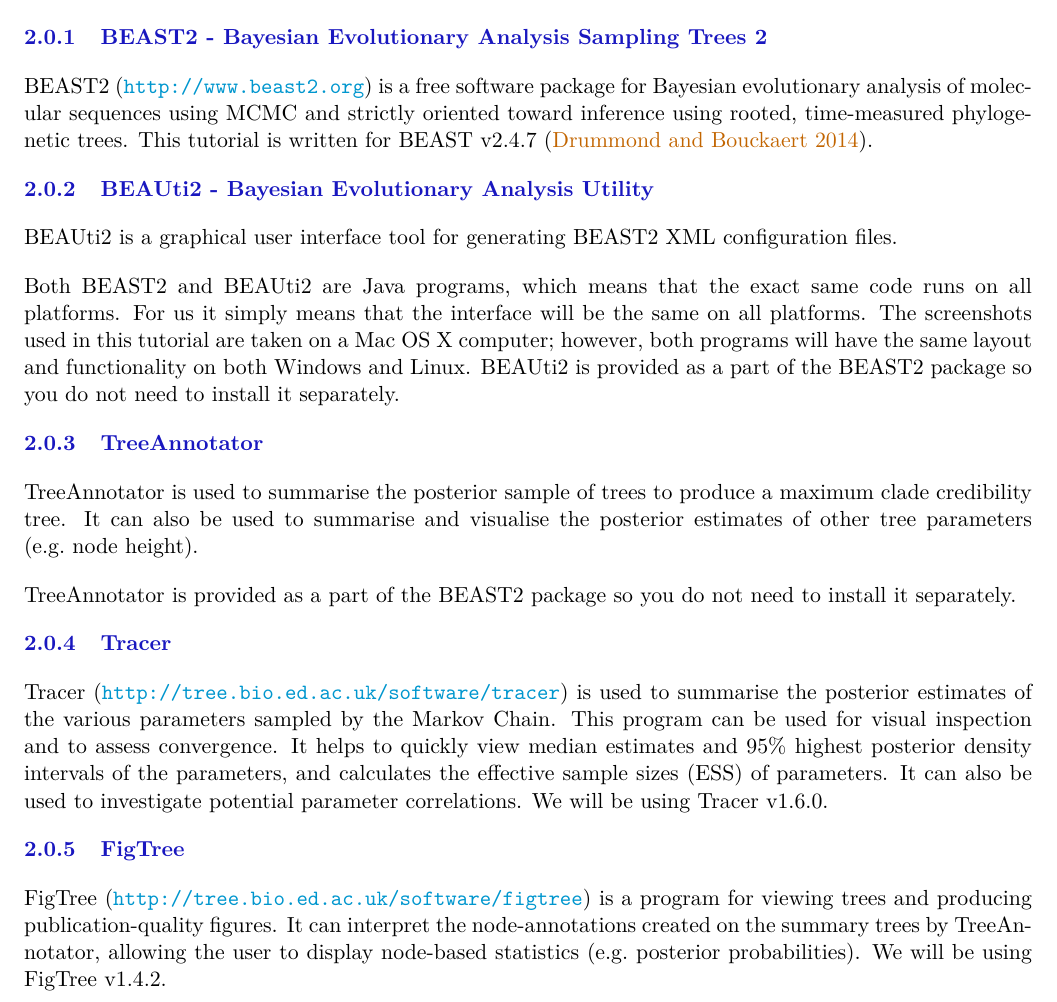
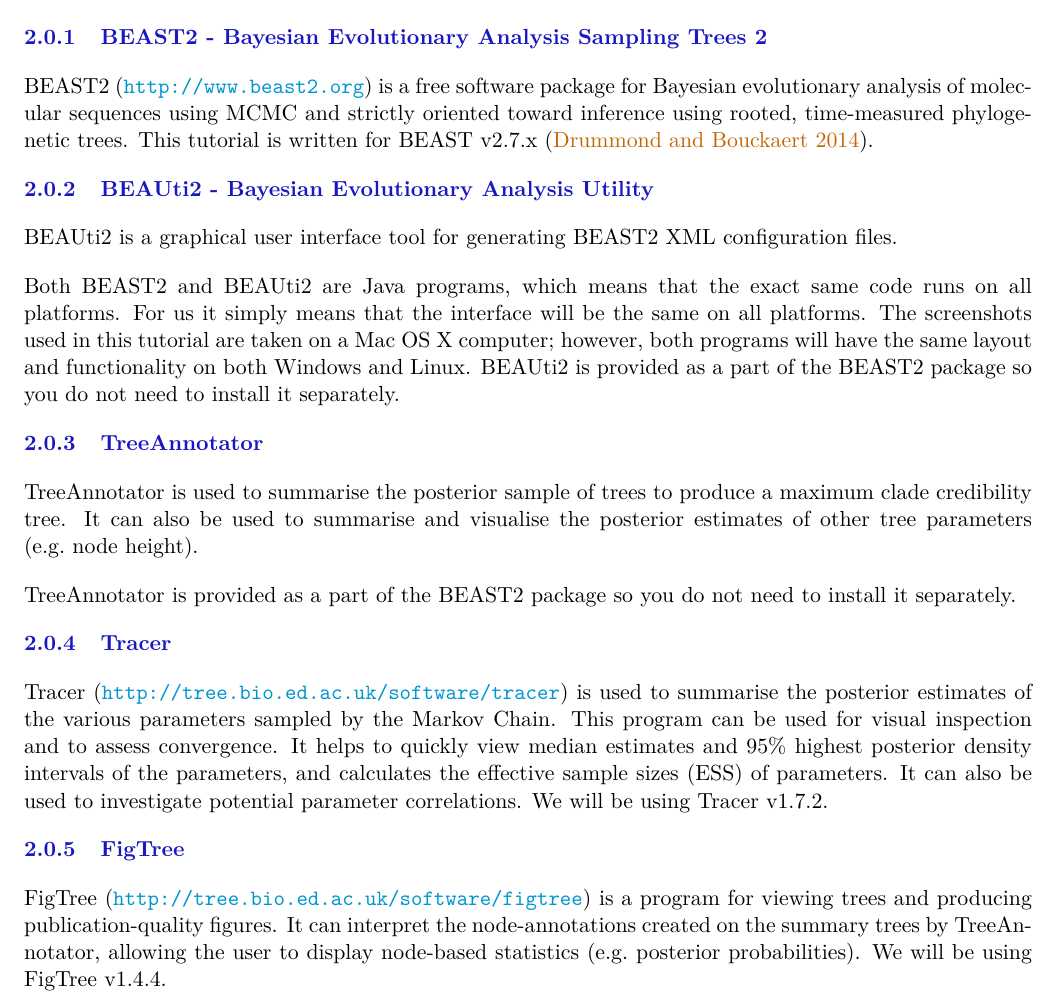
Before and after one commit to nicfel/Mascot-Tutorial, a LaTeX document (main.tex): part of page 2 of 13, cut so that both start at the same text. Compiled offline with pdfLaTeX.

Commit message:
updates tutorial version 3

```diff
--- a/main.tex
+++ b/main.tex
@@ -74,7 +74,7 @@
 BEAST2 (\url{http://www.beast2.org}) is a free software package for
 Bayesian evolutionary analysis of molecular sequences using MCMC and
 strictly oriented toward inference using rooted, time-measured
-phylogenetic trees. This tutorial is written for BEAST v2.4.7 \citep{BEAST2book2014}.
+phylogenetic trees. This tutorial is written for BEAST v2.7.x \citep{BEAST2book2014}.
 
 \subsubsection{BEAUti2 - Bayesian Evolutionary Analysis
 Utility}\label{beauti2---bayesian-evolutionary-analysis-utility}
@@ -109,7 +109,7 @@
 highest posterior density intervals of the parameters, and calculates
 the effective sample sizes (ESS) of parameters. It can also be used to
 investigate potential parameter correlations. We will be using Tracer
-v1.6.0.
+v1.7.2.
 
 \subsubsection{FigTree}\label{figtree}
 
@@ -117,7 +117,7 @@
 for viewing trees and producing publication-quality figures. It can
 interpret the node-annotations created on the summary trees by
 TreeAnnotator, allowing the user to display node-based statistics
-(e.g.~posterior probabilities). We will be using FigTree v1.4.2. \clearpage
+(e.g.~posterior probabilities). We will be using FigTree v1.4.4. \clearpage
 
 \section{Practical: Parameter and State inference using the approximate
 structured
```
Also changed, not shown: README.md, main.tex (2 more changed lines).
